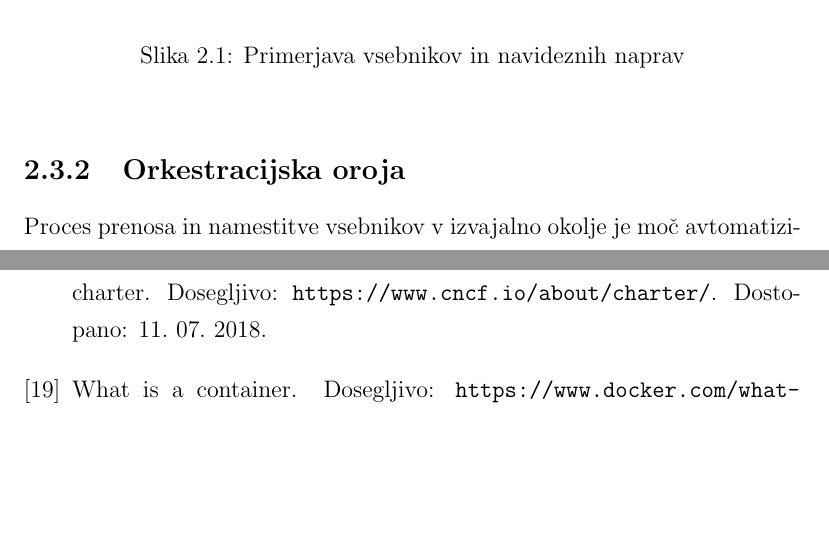
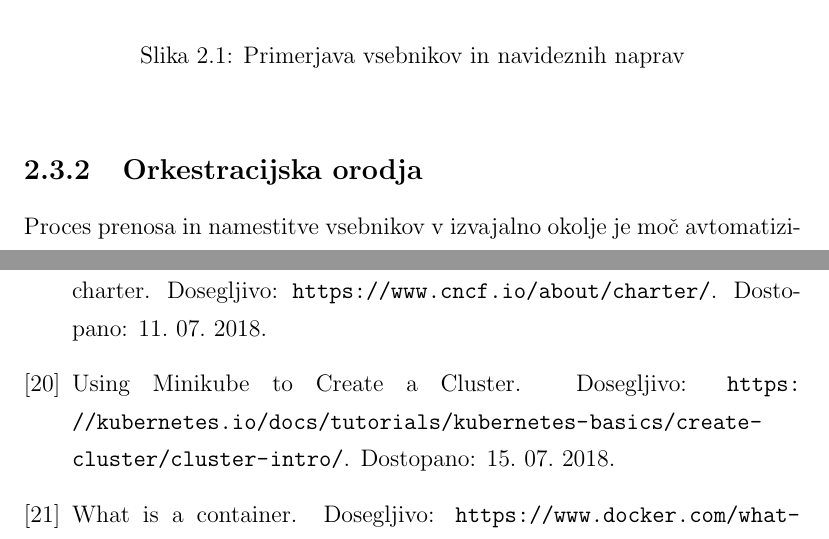
Before and after one commit to primozH/diploma, a LaTeX book (mikrostoritve_in_decentralizacija.tex, which reads literatura.bib): two parts of pages 24 and 60 of 61, joined at a grey line, cut so that both start at the same text, the shorter picture padded with empty space. Compiled offline with pdfLaTeX.

Commit message:
manjkajoči viri

```diff
--- a/literatura.bib
+++ b/literatura.bib
@@ -156,3 +156,15 @@ note = {[Dostopano: 1. 10. 2016]},
 	year={2017},
 	publisher={Springer}
 }
+
+@misc{kubernetesTutorial,
+	title = "{Using Minikube to Create a Cluster}",
+	howpublished = {Dosegljivo: \url{https://kubernetes.io/docs/tutorials/kubernetes-basics/create-cluster/cluster-intro/}},
+	note = {Dostopano: 15. 07. 2018}
+}
+
+@misc{mongoKubernetes,
+	title = "{Containers and Orchestration Explained}",
+	howpublished = {Dosegljivo: \url{https://www.mongodb.com/containers-and-orchestration-explained}},
+	note = {Dostopano: 15. 07. 2018}
+}
--- a/mikrostoritve_in_decentralizacija.tex
+++ b/mikrostoritve_in_decentralizacija.tex
@@ -507,7 +507,7 @@ Shema \ref{vm_vs_container} prikazuje bistveno razliko med vsebniško tehnologij
 \end{figure}
 
 
-\subsection{Orkestracijska oroja}
+\subsection{Orkestracijska orodja}
 
 Proces prenosa in namestitve vsebnikov v izvajalno okolje je moč avtomatizirati.
 Proces postaja pomembnejši, z rastjo števila vsebnikov in gostiteljskih sistemov.
```
Also changed, not shown: mikrostoritve_in_decentralizacija.pdf, mikrostoritve_in_decentralizacija.tex (10 more changed lines).
